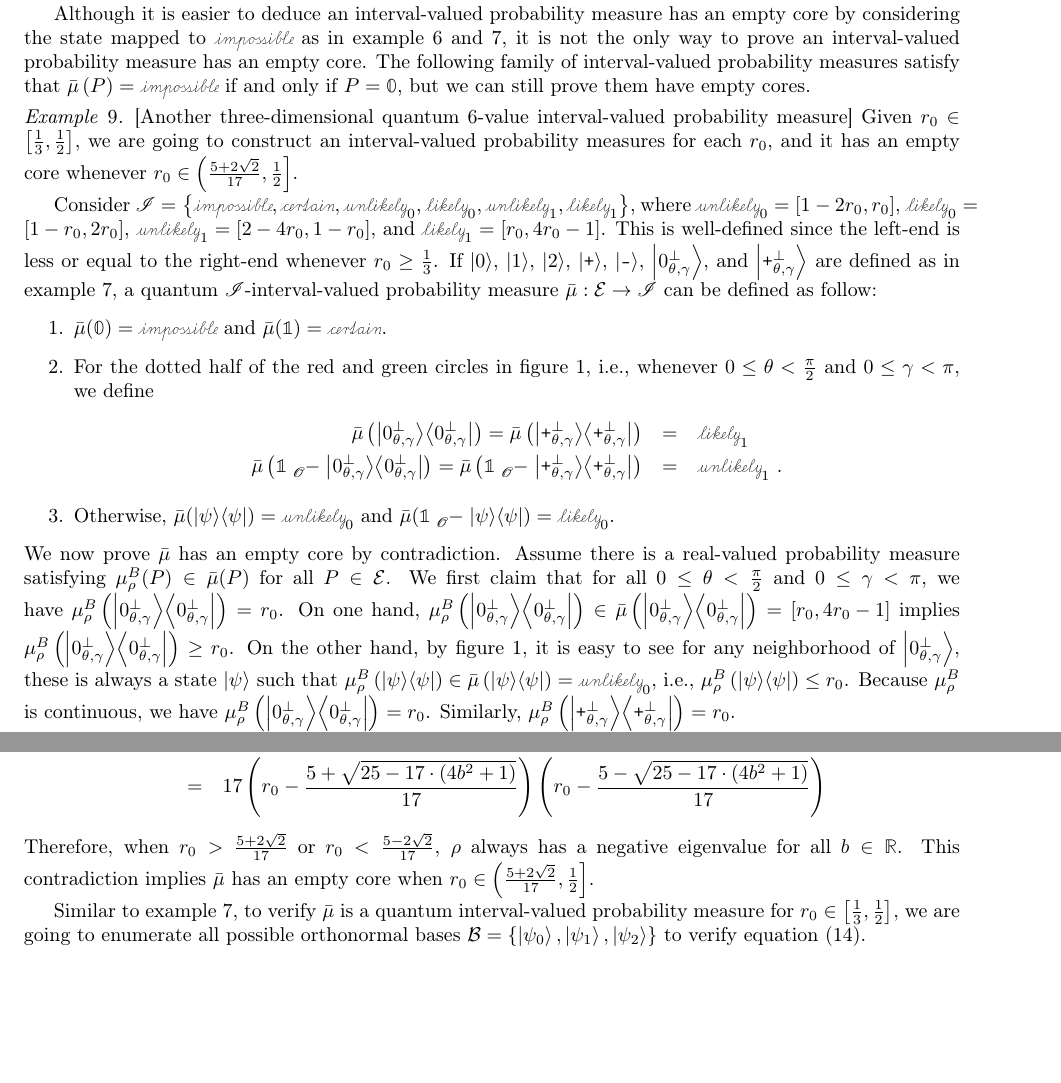
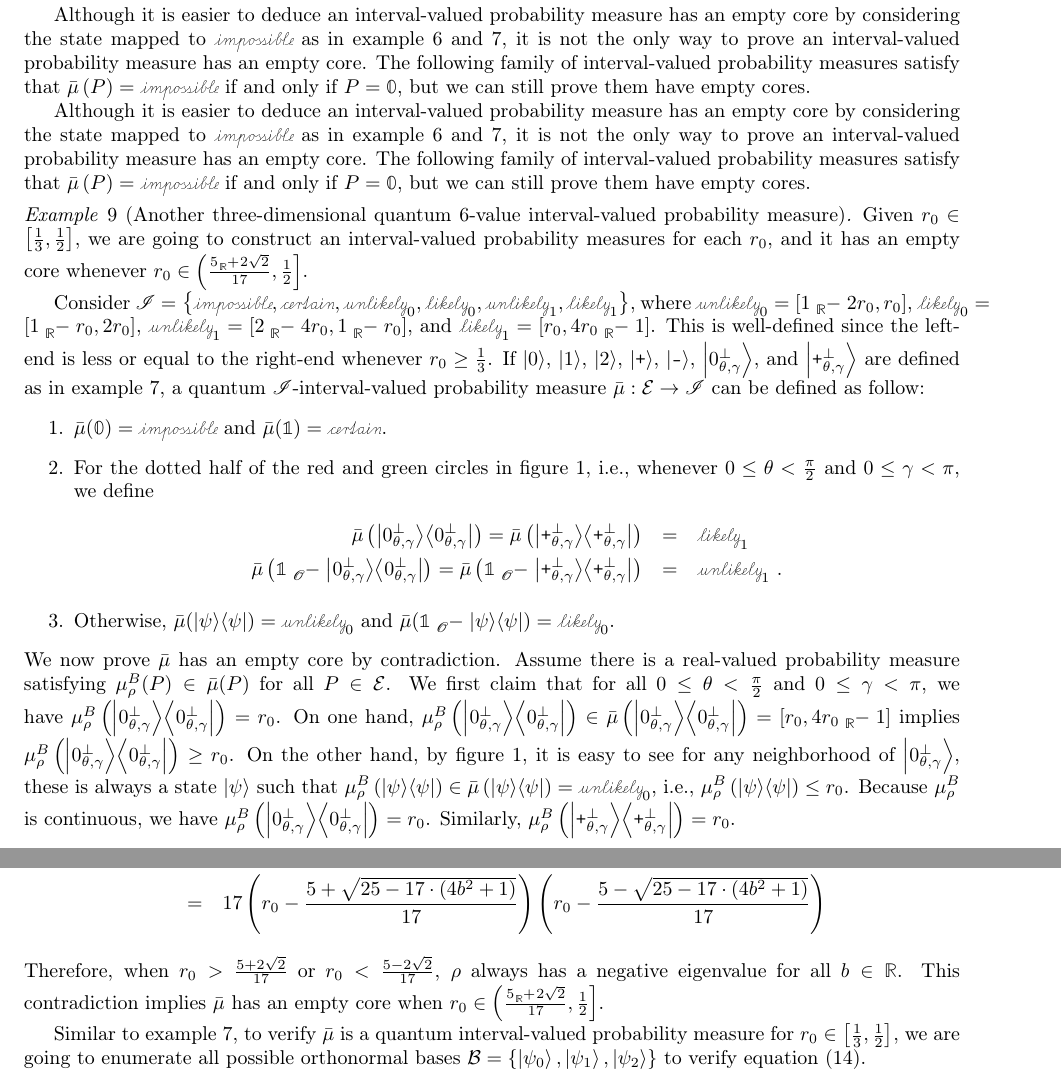
Before and after one commit to yuttai/Contextuality-and-Nonlocality-in-Discrete-Quantum-Theory, a LaTeX document (prob.tex): two parts of pages 19 and 20 of 21 before the commit and two parts of pages 19 and 21 of 21 after it, joined at a grey line, cut so that both start at the same text, the shorter picture padded with empty space. Compiled offline with pdfLaTeX.

Commit message:
prob.tex \section{\label{sec:Examples-for-QuantumIVPM}Examples for Quantum Interval-valued Probability Measures} Fixing operator types...

```diff
--- a/prob.tex
+++ b/prob.tex
@@ -1938,15 +1938,25 @@ has an empty core. The following family of interval-valued probability
 measures satisfy that $\bar{\mu}\left(P\right)=\imposs$ if and only
 if $P=\mathbb{0}$, but we can still prove them have empty cores.
 
-\begin{example}{[}Another three-dimensional quantum 6-value interval-valued
-probability measure{]}\label{ex:three-dimensional-6-value} Given
+Although it is easier to deduce an interval-valued probability measure
+has an empty core by considering the state mapped to $\imposs$ as
+in example~\ref{ex:three-dimensional-three-value} and \ref{ex:three-dimensional-4-value},
+it is not the only way to prove an interval-valued probability measure
+has an empty core. The following family of interval-valued probability
+measures satisfy that $\bar{\mu}\left(P\right)=\imposs$ if and only
+if $P=\mathbb{0}$, but we can still prove them have empty cores.
+
+\begin{example}[Another three-dimensional quantum 6-value interval-valued
+probability measure]\label{ex:three-dimensional-6-value} Given
 $r_{0}\in\left[\frac{1}{3},\frac{1}{2}\right]$, we are going to construct
 an interval-valued probability measures for each $r_{0}$, and it
-has an empty core whenever $r_{0}\in\left(\frac{5+2\sqrt{2}}{17},\frac{1}{2}\right]$.
+has an empty core whenever $r_{0}\in\left(\frac{5\tensor*[_{\mathbb{R}}]{+}{}2\sqrt{2}}{17},\frac{1}{2}\right]$.
 
 Consider\emph{ }$\mathscr{I}=\left\{ \imposs,\necess,\unlikely_{0},\likely_{0},\unlikely_{1},\likely_{1}\right\} $,
-where $\unlikely_{0}=\left[1-2r_{0},r_{0}\right]$, $\likely_{0}=\left[1-r_{0},2r_{0}\right]$,
-$\unlikely_{1}=\left[2-4r_{0},1-r_{0}\right]$, and $\likely_{1}=\left[r_{0},4r_{0}-1\right]$.
+where $\unlikely_{0}=\left[1\tensor*[_{\mathbb{R}}]{-}{}2r_{0},r_{0}\right]$,
+$\likely_{0}=\left[1\tensor*[_{\mathbb{R}}]{-}{}r_{0},2r_{0}\right]$,
+$\unlikely_{1}=\left[2\tensor*[_{\mathbb{R}}]{-}{}4r_{0},1\tensor*[_{\mathbb{R}}]{-}{}r_{0}\right]$,
+and $\likely_{1}=\left[r_{0},4r_{0}\tensor*[_{\mathbb{R}}]{-}{}1\right]$.
 This is well-defined since the left-end is less or equal to the right-end
 whenever $r_{0}\ge\frac{1}{3}$. If $\ket{0}$, $\ket{1}$, $\ket{2}$,
 $\ket{\ps}$, $\ket{\ms}$, $\ket{0_{\theta,\gamma}^{\perp}}$, and
@@ -1968,7 +1978,7 @@ We now prove $\bar{\mu}$ has an empty core by contradiction. Assume
 there is a real-valued probability measure satisfying $\mu_{\rho}^{B}(P)\in\bar{\mu}(P)$
 for all $P\in\events$. We first claim that for all $0\le\theta<\frac{\pi}{2}$
 and $0\le\gamma<\pi$, we have $\mu_{\rho}^{B}\left(\proj{0_{\theta,\gamma}^{\perp}}\right)=r_{0}$.
-On one hand, $\mu_{\rho}^{B}\left(\proj{0_{\theta,\gamma}^{\perp}}\right)\in\bar{\mu}\left(\proj{0_{\theta,\gamma}^{\perp}}\right)=\left[r_{0},4r_{0}-1\right]$
+On one hand, $\mu_{\rho}^{B}\left(\proj{0_{\theta,\gamma}^{\perp}}\right)\in\bar{\mu}\left(\proj{0_{\theta,\gamma}^{\perp}}\right)=\left[r_{0},4r_{0}\tensor*[_{\mathbb{R}}]{-}{}1\right]$
 implies $\mu_{\rho}^{B}\left(\proj{0_{\theta,\gamma}^{\perp}}\right)\ge r_{0}$.
 On the other hand, by figure~\ref{fig:three-dimensional-4-value},
 it is easy to see for any neighborhood of $\ket{0_{\theta,\gamma}^{\perp}}$,
@@ -2027,7 +2037,7 @@ If they are all non-negative, we want
 \end{eqnarray*}
 Therefore, when $r_{0}>\frac{5+2\sqrt{2}}{17}$ or $r_{0}<\frac{5-2\sqrt{2}}{17}$,
 $\rho$ always has a negative eigenvalue for all~$b\in\mathbb{R}$.
-This contradiction implies $\bar{\mu}$ has an empty core when $r_{0}\in\left(\frac{5+2\sqrt{2}}{17},\frac{1}{2}\right]$.
+This contradiction implies $\bar{\mu}$ has an empty core when $r_{0}\in\left(\frac{5\tensor*[_{\mathbb{R}}]{+}{}2\sqrt{2}}{17},\frac{1}{2}\right]$.
 
 Similar to example~\ref{ex:three-dimensional-4-value}, to verify
 $\bar{\mu}$ is a quantum interval-valued probability measure for
```
Also changed, not shown: prob.pdf, prob.tex (18 more changed lines), 1 other file.
